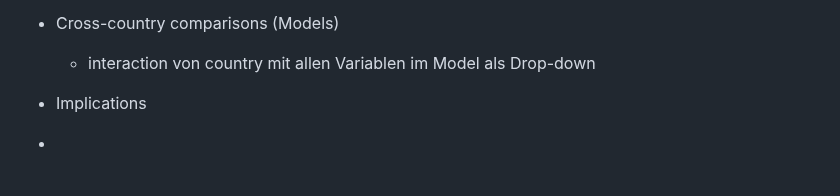
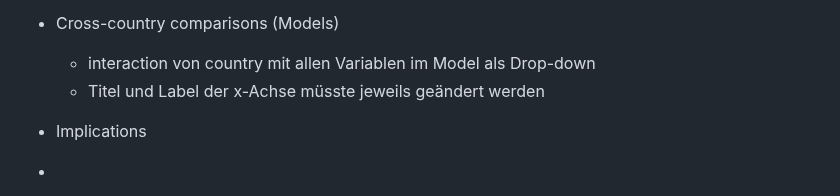
Before and after one commit to MareiLu/ess-study-project, a Markdown page: README.md, the part around the change. Rendered like a GitHub page.

```diff
--- a/README.md
+++ b/README.md
@@ -26,6 +26,7 @@ What shapes trust in the European Union and United Nations in Poland, Germany an
     - Political Interest
 - Cross-country comparisons (Models)
    - interaction von country mit allen Variablen im Model als Drop-down
+   - Titel und Label der x-Achse müsste jeweils geändert werden
 - Implications
 
 -
```
